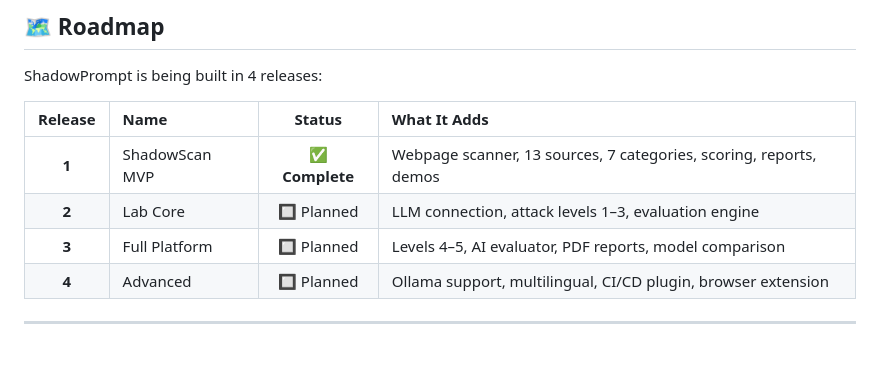
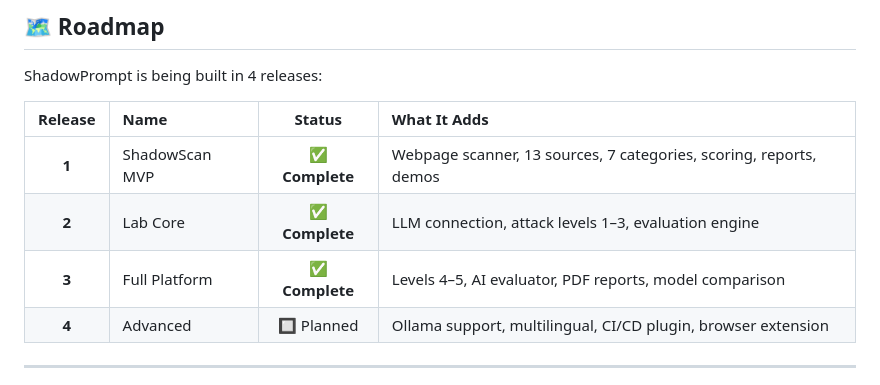
Before and after one commit to sukritisaraswati/ShadowPrompt, a Markdown page: README.md, the part around one of its changes. Drawn GitHub-style; blank space fills up the shorter version.

```diff
--- a/README.md
+++ b/README.md
@@ -279,8 +288,8 @@ ShadowPrompt is being built in 4 releases:
 | Release | Name | Status | What It Adds |
 |:---:|:---|:---:|:---|
 | **1** | ShadowScan MVP | ✅ **Complete** | Webpage scanner, 13 sources, 7 categories, scoring, reports, demos |
-| **2** | Lab Core | 🔲 Planned | LLM connection, attack levels 1–3, evaluation engine |
-| **3** | Full Platform | 🔲 Planned | Levels 4–5, AI evaluator, PDF reports, model comparison |
+| **2** | Lab Core | ✅ **Complete** | LLM connection, attack levels 1–3, evaluation engine |
+| **3** | Full Platform | ✅ **Complete** | Levels 4–5, AI evaluator, PDF reports, model comparison |
 | **4** | Advanced | 🔲 Planned | Ollama support, multilingual, CI/CD plugin, browser extension |
 
 ---
```
Also changed, not shown: other parts of README.md (+29 -20 lines).
